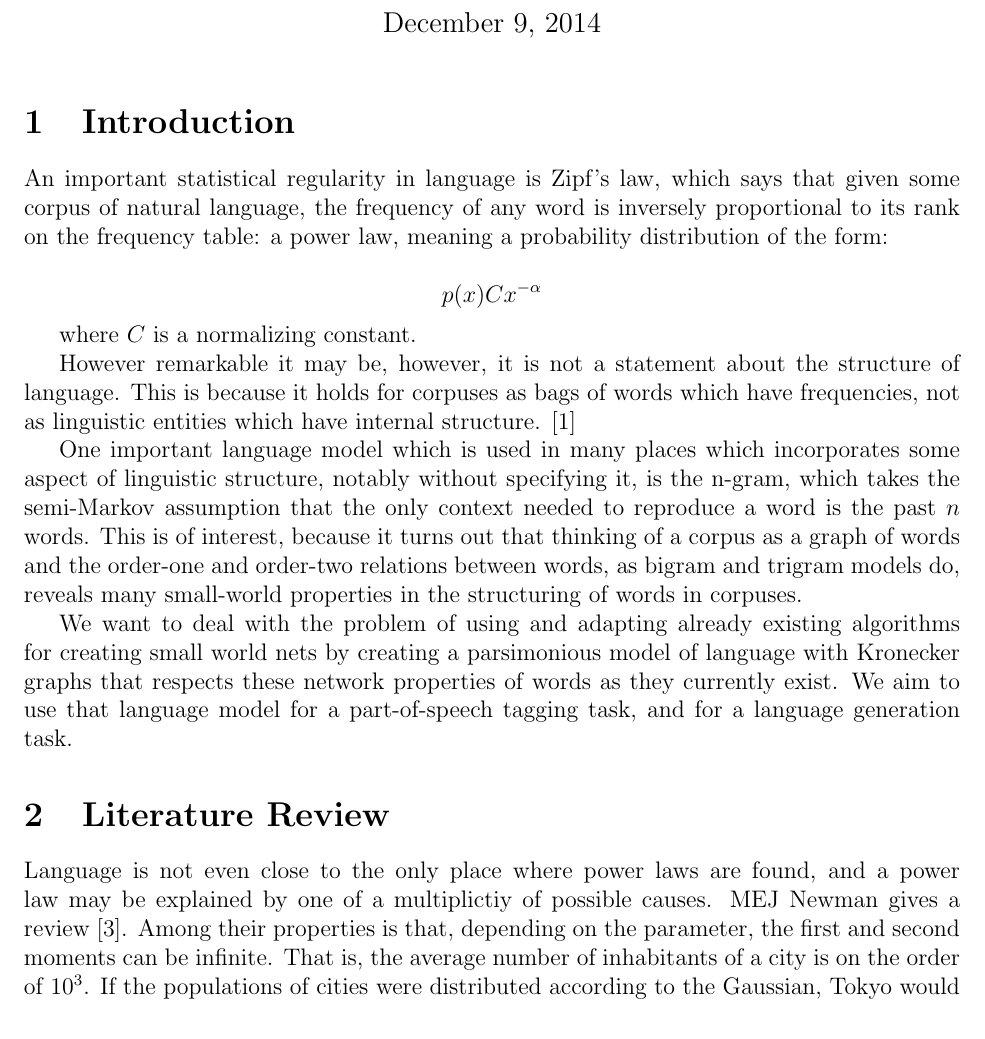
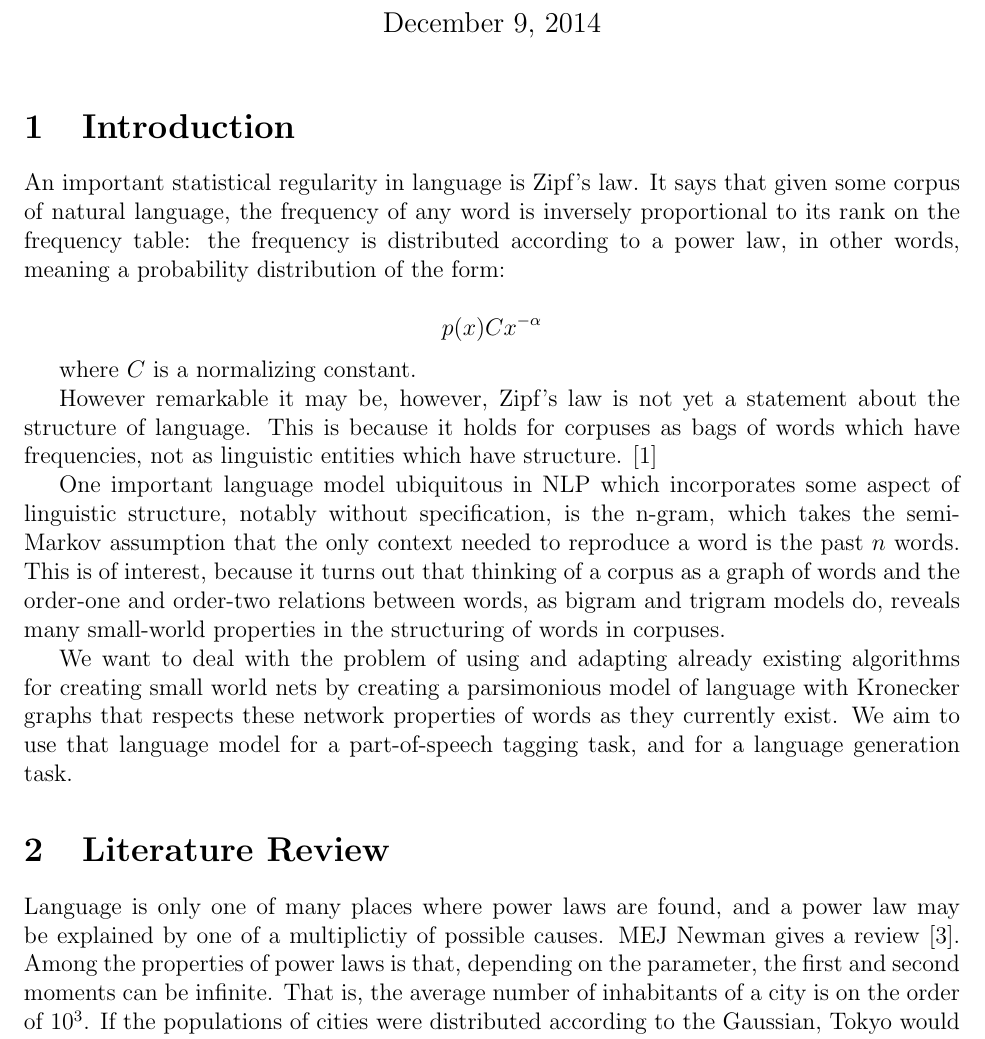
Before and after one commit to howonlee/kroneckerText, a LaTeX document (report/final_report.tex): part of page 1 of 7, cut so that both start at the same text. Compiled offline with pdfLaTeX.

Commit message:
kronecker stuff

```diff
--- a/report/final_report.tex
+++ b/report/final_report.tex
@@ -12,21 +12,21 @@
 
 \section{Introduction}
 
-An important statistical regularity in language is Zipf's law, which says that given some corpus of natural language, the frequency of any word is inversely proportional to its rank on the frequency table: a power law, meaning a probability distribution of the form:
+An important statistical regularity in language is Zipf's law. It says that given some corpus of natural language, the frequency of any word is inversely proportional to its rank on the frequency table: the frequency is distributed according to a power law, in other words, meaning a probability distribution of the form:
 
 $$p(x) Cx^{-\alpha} $$
 
 where $C$ is a normalizing constant.
 
-However remarkable it may be, however, it is not a statement about the structure of language. This is because it holds for corpuses as bags of words which have frequencies, not as linguistic entities which have internal structure. \cite{smallworldlang}
+However remarkable it may be, however, Zipf's law is not yet a statement about the structure of language. This is because it holds for corpuses as bags of words which have frequencies, not as linguistic entities which have structure. \cite{smallworldlang}
 
-One important language model which is used in many places which incorporates some aspect of linguistic structure, notably without specifying it, is the n-gram, which takes the semi-Markov assumption that the only context needed to reproduce a word is the past $n$ words. This is of interest, because it turns out that thinking of a corpus as a graph of words and the order-one and order-two relations between words, as bigram and trigram models do, reveals many small-world properties in the structuring of words in corpuses.
+One important language model ubiquitous in NLP which incorporates some aspect of linguistic structure, notably without specification, is the n-gram, which takes the semi-Markov assumption that the only context needed to reproduce a word is the past $n$ words. This is of interest, because it turns out that thinking of a corpus as a graph of words and the order-one and order-two relations between words, as bigram and trigram models do, reveals many small-world properties in the structuring of words in corpuses.
 
 We want to deal with the problem of using and adapting already existing algorithms for creating small world nets by creating a parsimonious model of language with Kronecker graphs that respects these network properties of words as they currently exist. We aim to use that language model for a part-of-speech tagging task, and for a language generation task.
 
 \section{Literature Review}
 
-Language is not even close to the only place where power laws are found, and a power law may be explained by one of a multiplictiy of possible causes. MEJ Newman gives a review \cite{mejpowerlaw}. Among their properties is that, depending on the parameter, the first and second moments can be infinite. That is, the average number of inhabitants of a city is on the order of $10^3$. If the populations of cities were distributed according to the Gaussian, Tokyo would be stupendously unlikely, basically impossible.
+Language is only one of many places where power laws are found, and a power law may be explained by one of a multiplictiy of possible causes. MEJ Newman gives a review \cite{mejpowerlaw}. Among the properties of power laws is that, depending on the parameter, the first and second moments can be infinite. That is, the average number of inhabitants of a city is on the order of $10^3$. If the populations of cities were distributed according to the Gaussian, Tokyo would be stupendously unlikely, basically impossible.
 
 A particular point of interest is the introduction to a possible information-theoretic origin of Zipf's law. MEJ Newman reviews a possible origin of power law phenomena in language due to Miller\cite{gamiller}. Miller's argument goes like this: imagine a monkey typing on a typewriter, delimiting words with some probability and writing a random letter with some uniform probability. Then, this approximates an exponential distribution of frequency of a word $x$ with number of letters $y$. But the number of possible words goes up exponentially with $y$ also, making the distribution of frequencies a combination of exponentials, which is a power law.
 
```
Also changed, not shown: pos/kron2_conf_mat.png (added), pos/kron_deg_conf_mat.png (added), report/final_report.tex (18 more changed lines), 5 other files.
